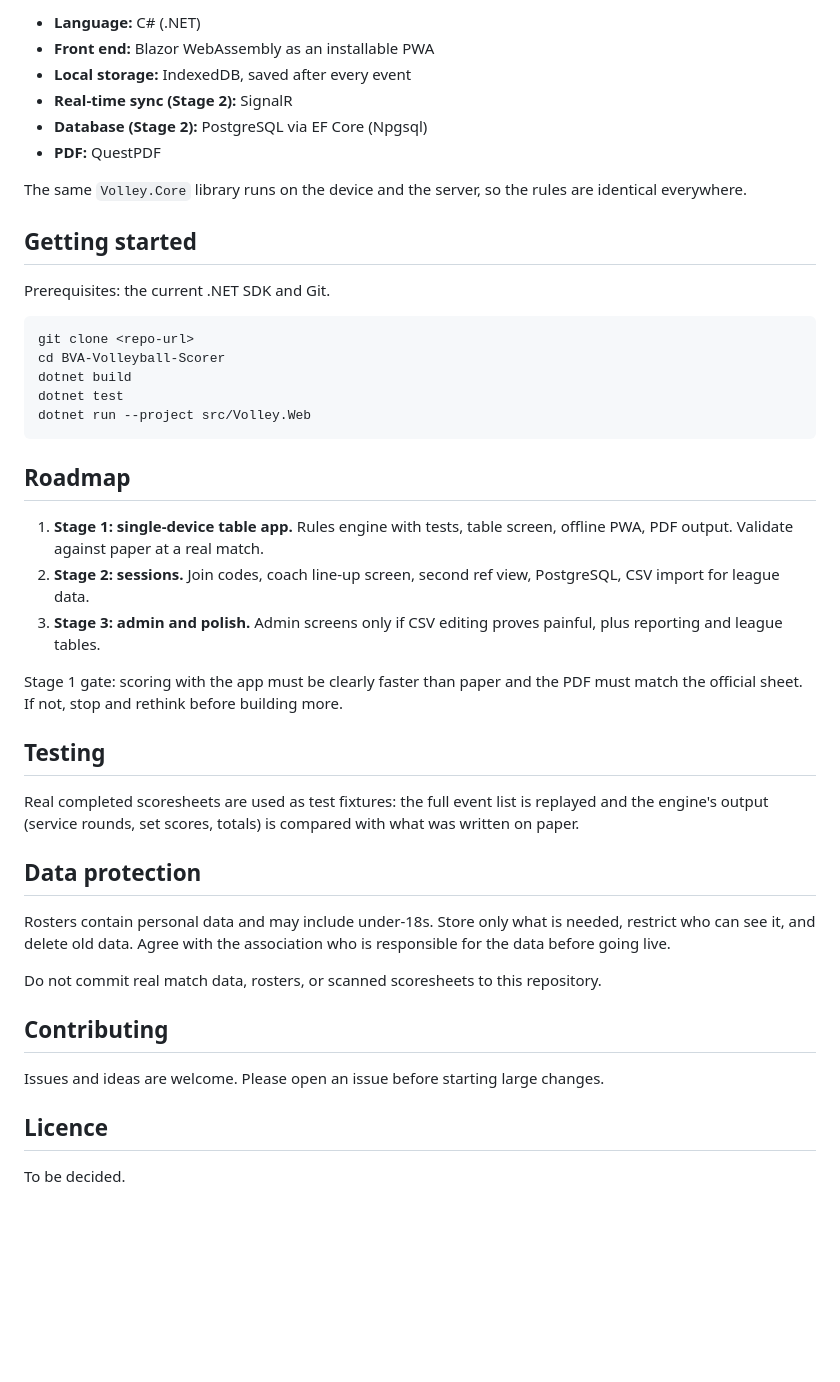
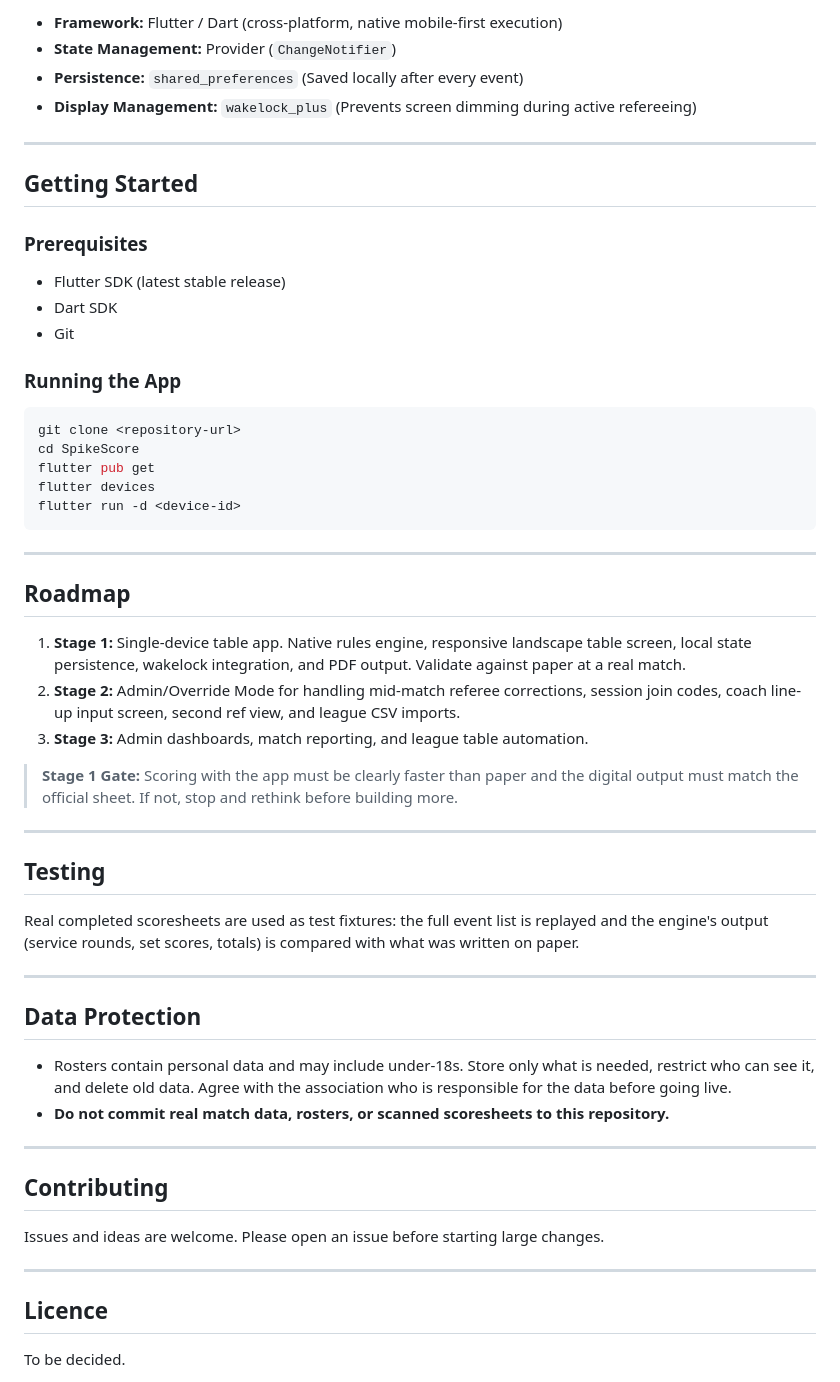
Before and after one commit to GDoesCode/SpikeScore, a Markdown page: README.md, the part around one of its changes. Rendered like a GitHub page; blank space fills up the shorter version.

Commit message:
Revise README for clarity and formatting improvements
Updated README to clarify project scope and improve formatting.

````diff
--- a/README.md
+++ b/README.md
@@ -79,57 +77,60 @@ tests/
 ```
 
-- **Language:** C# (.NET)
-- **Front end:** Blazor WebAssembly as an installable PWA
-- **Local storage:** IndexedDB, saved after every event
-- **Real-time sync (Stage 2):** SignalR
-- **Database (Stage 2):** PostgreSQL via EF Core (Npgsql)
-- **PDF:** QuestPDF
+* **Framework:** Flutter / Dart (cross-platform, native mobile-first execution)
+* **State Management:** Provider (`ChangeNotifier`)
+* **Persistence:** `shared_preferences` (Saved locally after every event)
+* **Display Management:** `wakelock_plus` (Prevents screen dimming during active refereeing)
 
-The same `Volley.Core` library runs on the device and the server, so the
-rules are identical everywhere.
+---
 
-## Getting started
+## Getting Started
 
-Prerequisites: the current .NET SDK and Git.
+### Prerequisites
+* Flutter SDK (latest stable release)
+* Dart SDK
+* Git
+
+### Running the App
 
 ```bash
-git clone <repo-url>
-cd BVA-Volleyball-Scorer
-dotnet build
-dotnet test
-dotnet run --project src/Volley.Web
+git clone <repository-url>
+cd SpikeScore
+flutter pub get
+flutter devices
+flutter run -d <device-id>
 ```
+
+---
 
 ## Roadmap
 
-1. **Stage 1: single-device table app.** Rules engine with tests, table screen,
-   offline PWA, PDF output. Validate against paper at a real match.
-2. **Stage 2: sessions.** Join codes, coach line-up screen, second ref view,
-   PostgreSQL, CSV import for league data.
-3. **Stage 3: admin and polish.** Admin screens only if CSV editing proves
-   painful, plus reporting and league tables.
+1. **Stage 1:** Single-device table app. Native rules engine, responsive landscape table screen, local state persistence, wakelock integration, and PDF output. Validate against paper at a real match.
+2. **Stage 2:** Admin/Override Mode for handling mid-match referee corrections, session join codes, coach line-up input screen, second ref view, and league CSV imports.
+3. **Stage 3:** Admin dashboards, match reporting, and league table automation.
 
-Stage 1 gate: scoring with the app must be clearly faster than paper and the
-PDF must match the official sheet. If not, stop and rethink before building more.
+> **Stage 1 Gate:** Scoring with the app must be clearly faster than paper and the digital output must match the official sheet. If not, stop and rethink before building more.
+
+---
 
 ## Testing
 
-Real completed scoresheets are used as test fixtures: the full event list is
-replayed and the engine's output (service rounds, set scores, totals) is
-compared with what was written on paper.
+Real completed scoresheets are used as test fixtures: the full event list is replayed and the engine's output (service rounds, set scores, totals) is compared with what was written on paper.
 
-## Data protection
+---
 
-Rosters contain personal data and may include under-18s. Store only what is
-needed, restrict who can see it, and delete old data. Agree with the
-association who is responsible for the data before going live.
+## Data Protection
 
-Do not commit real match data, rosters, or scanned scoresheets to this repository.
+* Rosters contain personal data and may include under-18s. Store only what is needed, restrict who can see it, and delete old data. Agree with the association who is responsible for the data before going live.
+* **Do not commit real match data, rosters, or scanned scoresheets to this repository.**
+
+---
 
 ## Contributing
 
 Issues and ideas are welcome. Please open an issue before starting large changes.
 
+---
+
 ## Licence
 
 To be decided.
````
Also changed, not shown: other parts of README.md (+52 -54 lines).
